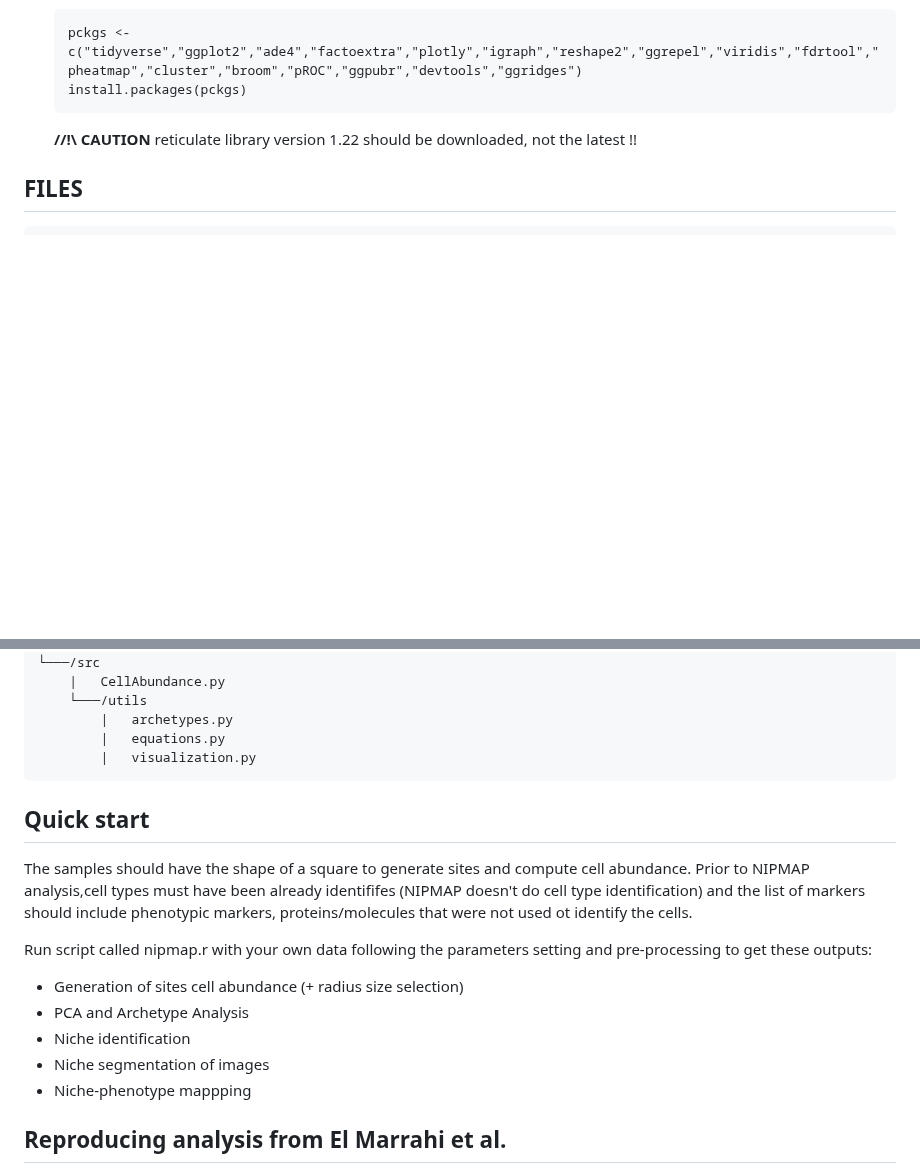
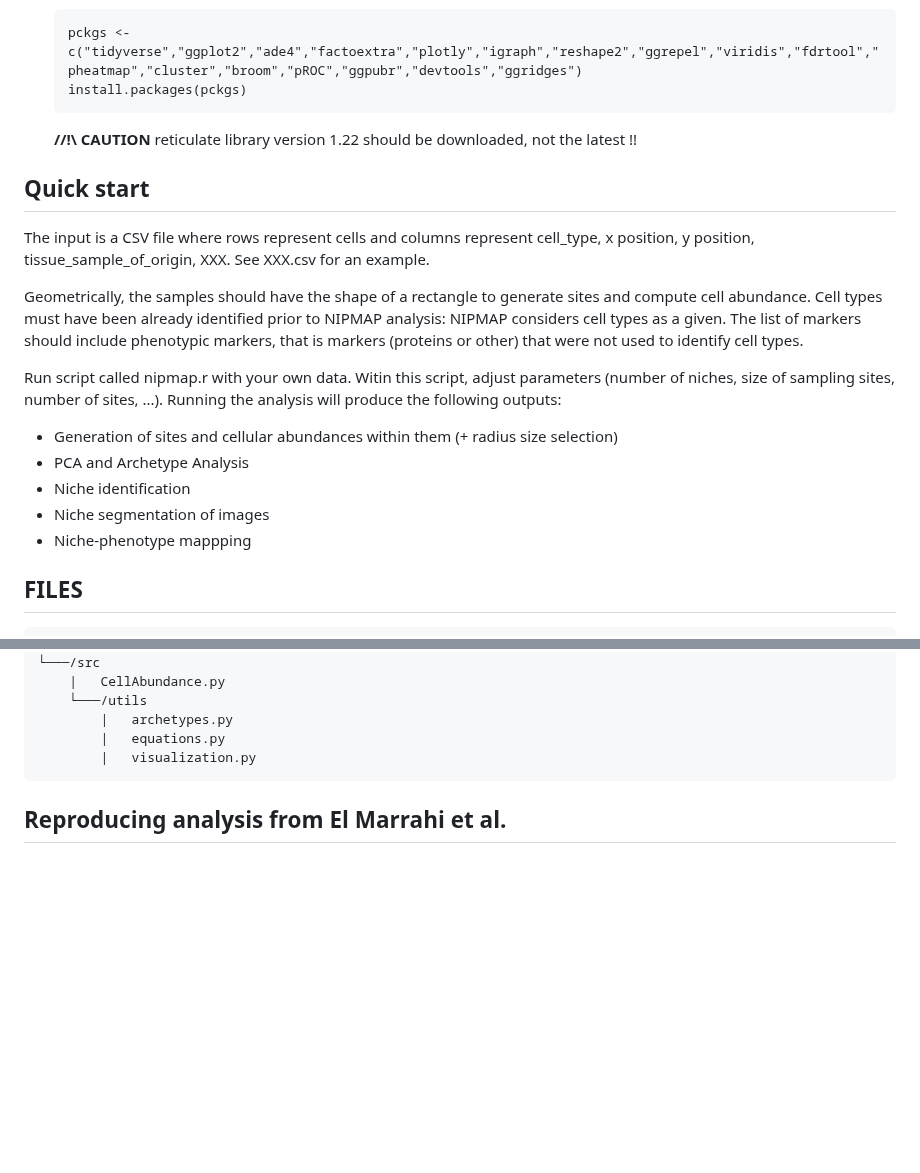
Before and after one commit to jhausserlab/NIPMAP, a Markdown page: README.md, 2 parts joined by grey strips. Rendered like a GitHub page; blank space fills up the shorter version.

Commit message:
Update README.md
Clarified quick start

````diff
--- a/README.md
+++ b/README.md
@@ -26,6 +26,19 @@ NIche Phenotype MAPping (NIPMAP) analysis from spatial multiplex data: Multiplex
     install.packages(pckgs)
     ```
     **//!\\ CAUTION** reticulate library version 1.22 should be downloaded, not the latest !!
+
+## Quick start
+The input is a CSV file where rows represent cells and columns represent cell_type, x position, y position, tissue_sample_of_origin, XXX. See XXX.csv for an example.
+
+Geometrically, the samples should have the shape of a rectangle to generate sites and compute cell abundance. Cell types must have been already identified prior to NIPMAP analysis: NIPMAP considers cell types as a given. The list of markers should include phenotypic markers, that is markers (proteins or other) that were not used to identify cell types.
+
+Run script called nipmap.r with your own data. Witin this script, adjust parameters (number of niches, size of sampling sites, number of sites, ...).
+Running the analysis will produce the following outputs:
+* Generation of sites and cellular abundances within them (+ radius size selection)
+* PCA and Archetype Analysis
+* Niche identification
+* Niche segmentation of images
+* Niche-phenotype mappping
 
 ## FILES
 
@@ -78,15 +91,6 @@ NIche Phenotype MAPping (NIPMAP) analysis from spatial multiplex data: Multiplex
         |   equations.py
         |   visualization.py
 ```
-## Quick start
-The samples should have the shape of a square to generate sites and compute cell abundance. Prior to NIPMAP analysis,cell types must have been already identififes (NIPMAP doesn't do cell type identification) and the list of markers should include phenotypic markers, proteins/molecules that were not used ot identify the cells.
-
-Run script called nipmap.r with your own data following the parameters setting and pre-processing to get these outputs:
-* Generation of sites cell abundance (+ radius size selection)
-* PCA and Archetype Analysis
-* Niche identification
-* Niche segmentation of images
-* Niche-phenotype mappping
 
 ## Reproducing analysis from El Marrahi et al.
 * **Niches identification**: Open /TMENS_analysis/notebooks/keren_building_blocks_analysis/archetype_analysis.ipynb and excute "3D Archetypes- All tumors- 4 archetypes", "Visualization and interpretation of archetypes" and "Export data from PCA and Archetype analysis" sections. Open in /TMENS_analysis/keren_building_blocks_analysis sites_patient_mapper.ipynb and execute each chunk and name .csv files
````
